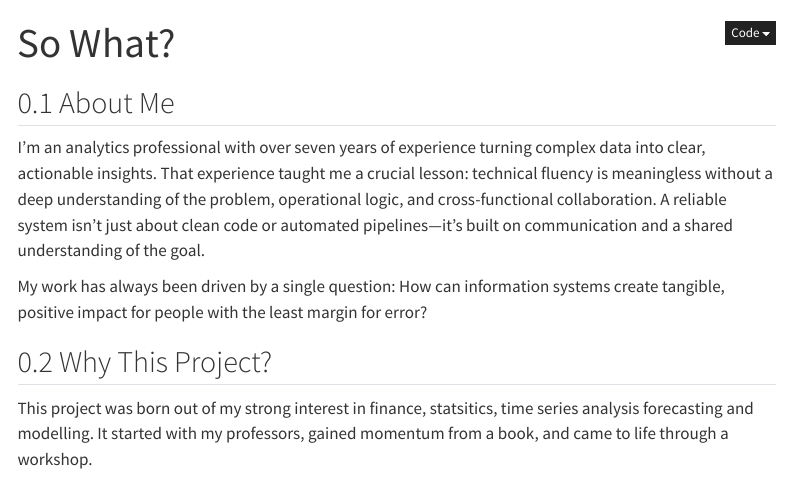
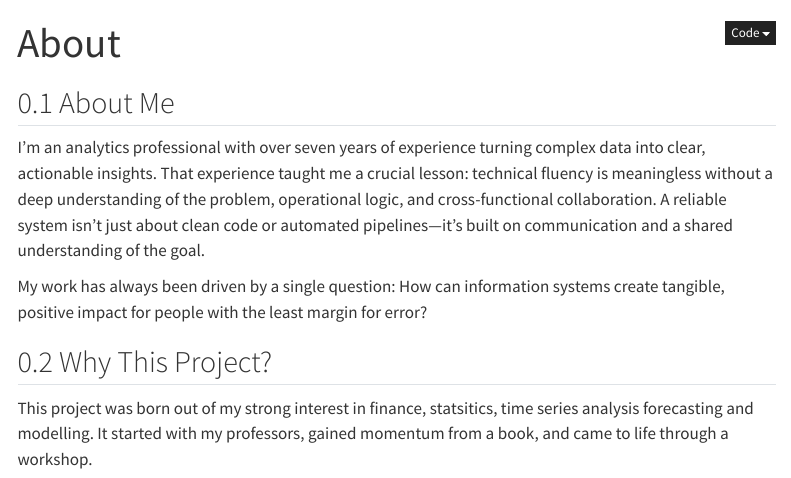
Before and after one commit to Yemunn-Soe/Forecasting-ASX-Stocks, a Quarto document (about.qmd): the page in a window 1100 px wide, from its top. Rendered offline with R 4.5, knitr and Pandoc in place of Quarto, with nearby package versions; menus at the side of the page are left out.

Commit message:
Fix for 5th Commit

```diff
--- a/about.qmd
+++ b/about.qmd
@@ -1,5 +1,5 @@
 ---
-title: "So What?"
+title: "About"
 ---
 
 ## About Me
```
Also changed, not shown: docs/search.json, 2 other files.
